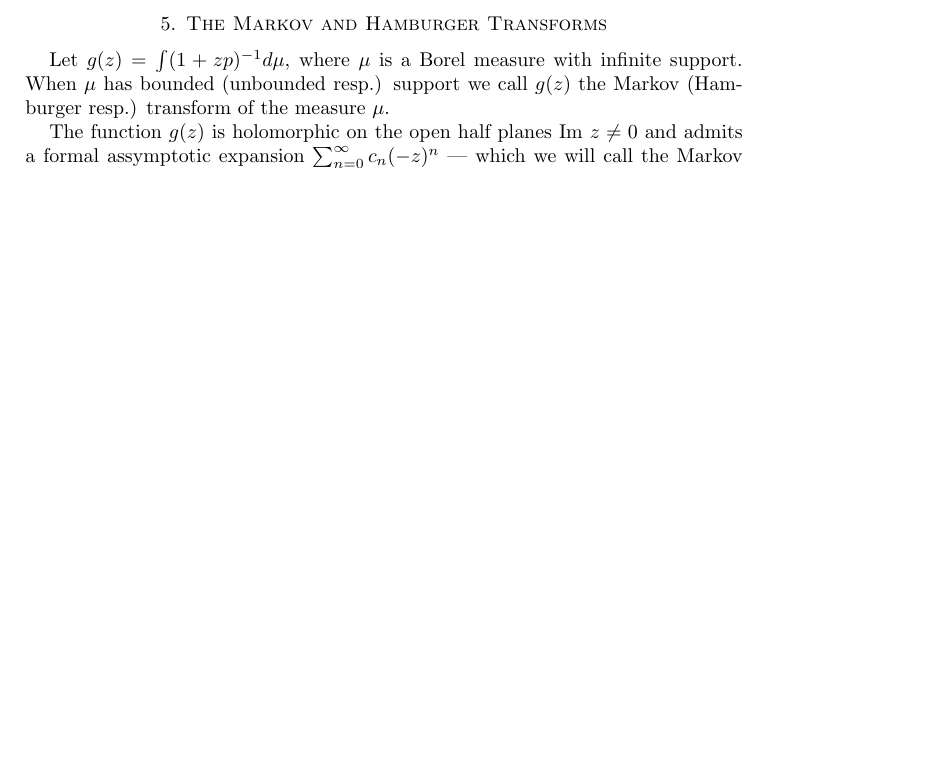
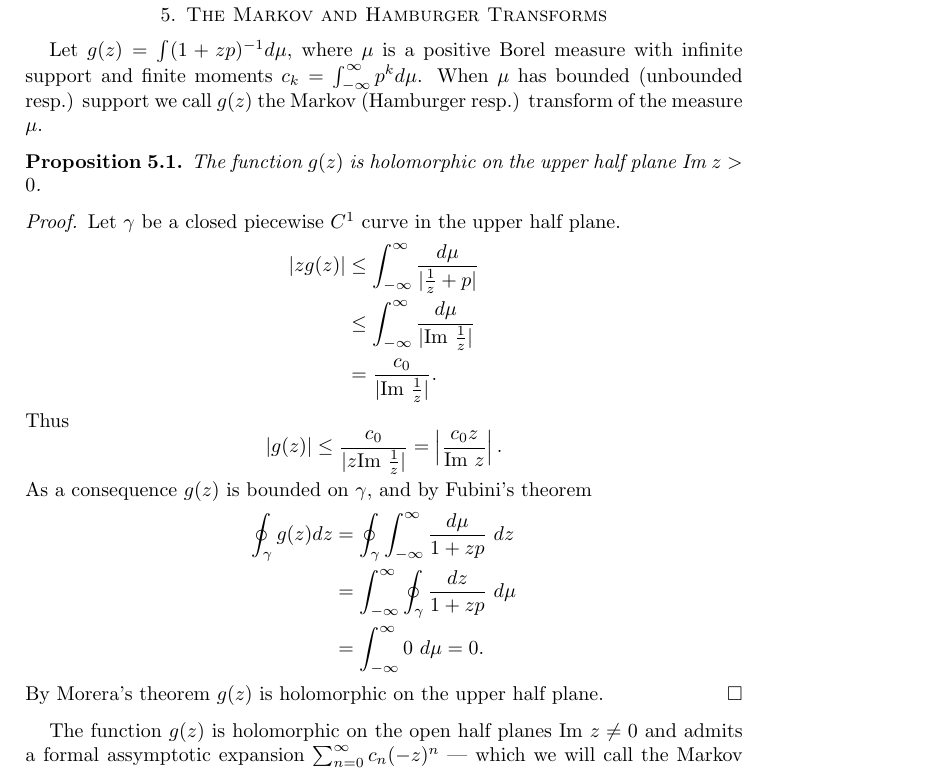
Before and after one commit to JasperTomanYih/shape-reconstruction, a LaTeX paper (main.tex): part of page 9 of 15 before the commit and part of page 9 of 16 after it, cut so that both start at the same text, the shorter picture padded with empty space. Compiled offline with pdfLaTeX.

Commit message:
proof: hamburger stransform holomorphic

```diff
--- a/main.tex
+++ b/main.tex
@@ -49,6 +49,9 @@
 \newcommand{\CC}{\mathbb{C}}
 \newcommand{\NN}{\mathbb{N}}
 \newcommand{\PP}{\mathbb{P}}
+
+\newcommand{\re}{\text{Re}~}
+\newcommand{\im}{\text{Im}~}
 
 \def\mclimits_#1{\limits_{\mathclap{#1}}}
 
@@ -366,9 +369,34 @@ Similarly the GRT slice theorem with $F(p) = (1 + zp)^{-1}$ is
 % One case of interest: Suppose $|f(x)| \leq M$. Then $|GR_f(\omega, p)| \leq M \sqrt{2\pi}$, and the slice theorem holds if $F(p)$ is integrable.
 \newpage
 \section{The Markov and Hamburger Transforms}
-Let $g(z) = \int (1+zp)^{-1}d\mu$, where $\mu$ is a Borel measure with infinite support. When $\mu$ has bounded (unbounded resp.) support we call $g(z)$ the Markov (Hamburger resp.) transform of the measure $\mu$.
+Let $g(z) = \int (1+zp)^{-1}d\mu$, where $\mu$ is a positive Borel measure with infinite support and finite moments $c_k = \int_{-\infty}^\infty p^k d\mu$. When $\mu$ has bounded (unbounded resp.) support we call $g(z)$ the Markov (Hamburger resp.) transform of the measure $\mu$.
 
-The function $g(z)$ is holomorphic on the open half planes $\text{Im}~z \neq 0$ and admits a formal assymptotic expansion $\sum_{n=0}^\infty c_n(-z)^n$ — which we will call the Markov (Hamburger resp.) series — in the sense that
+\begin{proposition}
+The function $g(z)$ is holomorphic on the upper half plane $\im z > 0$.
+\end{proposition}
+\begin{proof}
+Let $\gamma$ be a closed piecewise $C^1$ curve in the upper half plane.
+\begin{align*}
+    |zg(z)|
+    &\leq \int_{-\infty}^\infty \frac{d\mu}{|\frac1z + p|} \\
+    &\leq \int_{-\infty}^\infty \frac{d\mu}{|\im \frac1z|} \\
+    &= \frac{c_0}{|\im \frac1z|}.
+\end{align*}
+Thus
+\[
+    |g(z)| \leq \frac{c_0}{|z \im \frac1z|} = \left|\frac{c_0 z}{\im z}\right|.
+\]
+As a consequence $g(z)$ is bounded on $\gamma$, and by Fubini's theorem
+\begin{align*}
+    \oint_\gamma g(z) dz
+    &= \oint_\gamma \int_{-\infty}^\infty \frac{d\mu}{1 + zp} ~dz \\
+    &= \int_{-\infty}^\infty \oint_\gamma \frac{dz}{1 + zp} ~d\mu \\
+    &= \int_{-\infty}^\infty 0 ~d\mu = 0.
+\end{align*}
+By Morera's theorem $g(z)$ is holomorphic on the upper half plane.
+\end{proof}
+
+The function $g(z)$ is holomorphic on the open half planes $\im z \neq 0$ and admits a formal assymptotic expansion $\sum_{n=0}^\infty c_n(-z)^n$ — which we will call the Markov (Hamburger resp.) series — in the sense that
 \begin{equation}
     g(z) = c_0 - c_1z + c_2z^2 - \cdots + c_n(-z)^n + z^n h_n(z) \label{assexp}
 \end{equation}
```
Also changed, not shown: main.tex (61 more changed lines).
